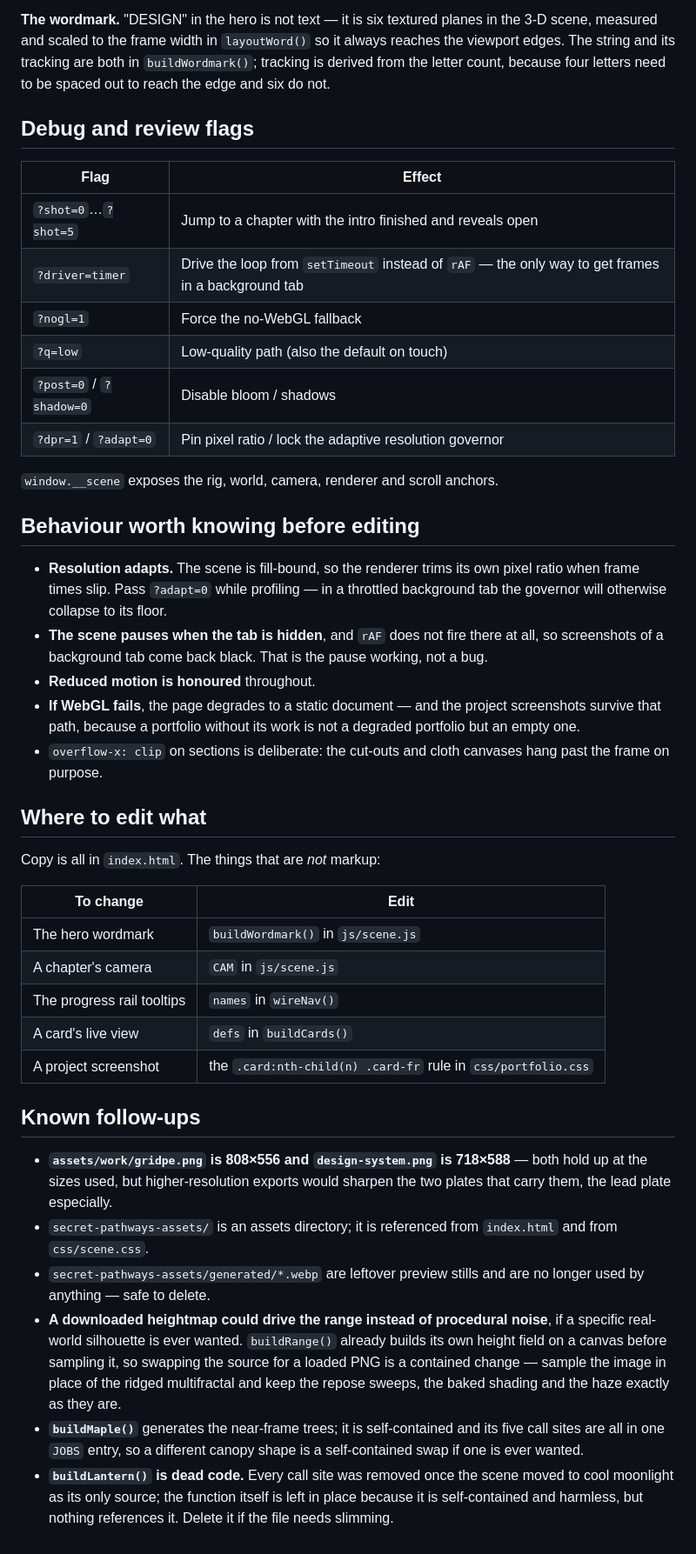
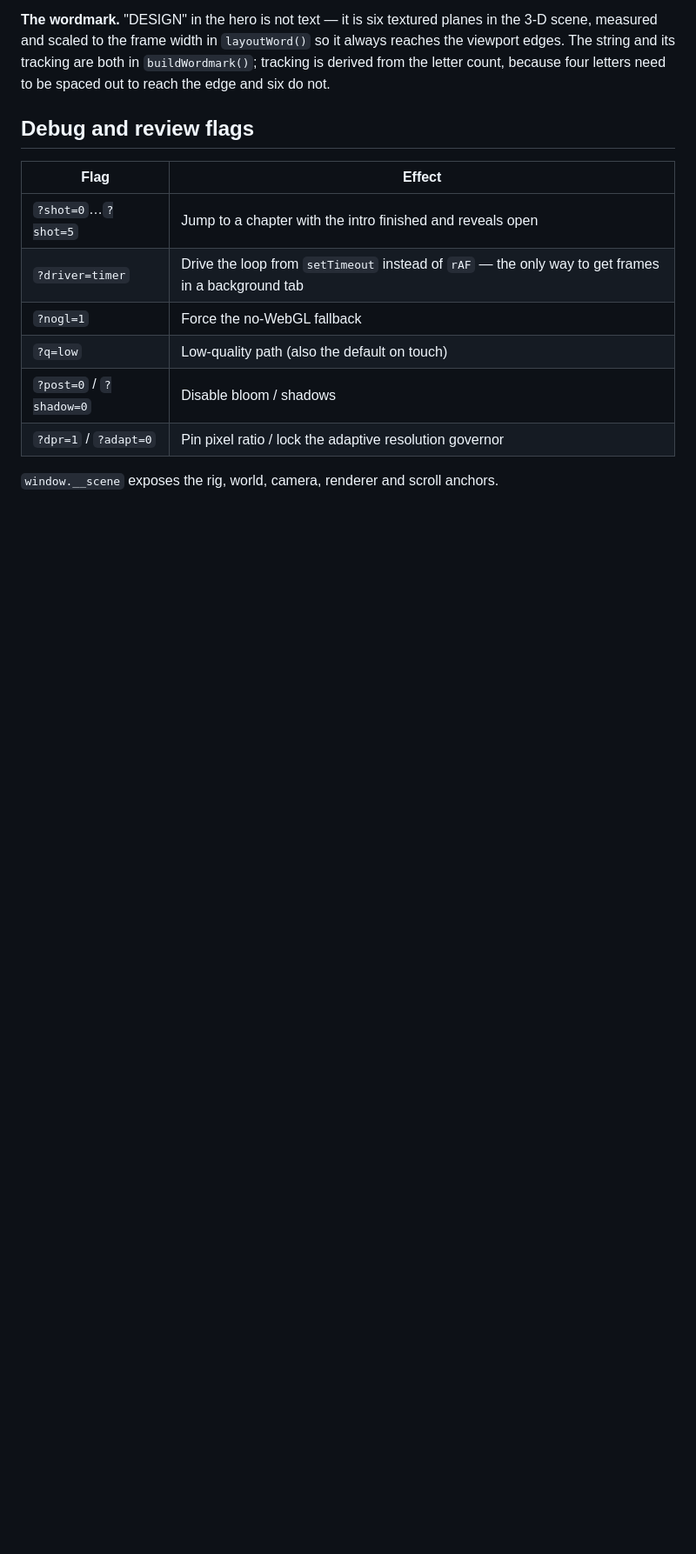
Before and after one commit to keyushhh/biradhwaj-pf, a Markdown page: README.md, the part around the change. Shown at 87% size. GitHub-like rendering; blank space fills up the shorter version.

Commit message:
docs: drop maintainer-trivia sections from README
Removes 'Behaviour worth knowing before editing', 'Where to edit what', and
'Known follow-ups' — internal notes (dead code, leftover files, unfinished
follow-ups) that read as messy scratch notes rather than portfolio
documentation.

```diff
--- a/README.md
+++ b/README.md
@@ -125,53 +125,3 @@ letters need to be spaced out to reach the edge and six do not.
 | `?dpr=1` / `?adapt=0` | Pin pixel ratio / lock the adaptive resolution governor |
 
 `window.__scene` exposes the rig, world, camera, renderer and scroll anchors.
-
-## Behaviour worth knowing before editing
-
-- **Resolution adapts.** The scene is fill-bound, so the renderer trims its own
-  pixel ratio when frame times slip. Pass `?adapt=0` while profiling — in a
-  throttled background tab the governor will otherwise collapse to its floor.
-- **The scene pauses when the tab is hidden**, and `rAF` does not fire there at
-  all, so screenshots of a background tab come back black. That is the pause
-  working, not a bug.
-- **Reduced motion is honoured** throughout.
-- **If WebGL fails**, the page degrades to a static document — and the project
-  screenshots survive that path, because a portfolio without its work is not a
-  degraded portfolio but an empty one.
-- `overflow-x: clip` on sections is deliberate: the cut-outs and cloth canvases
-  hang past the frame on purpose.
-
-## Where to edit what
-
-Copy is all in `index.html`. The things that are *not* markup:
-
-| To change | Edit |
-| --- | --- |
-| The hero wordmark | `buildWordmark()` in `js/scene.js` |
-| A chapter's camera | `CAM` in `js/scene.js` |
-| The progress rail tooltips | `names` in `wireNav()` |
-| A card's live view | `defs` in `buildCards()` |
-| A project screenshot | the `.card:nth-child(n) .card-fr` rule in `css/portfolio.css` |
-
-## Known follow-ups
-
-- **`assets/work/gridpe.png` is 808×556 and `design-system.png` is 718×588** —
-  both hold up at the sizes used, but higher-resolution exports would sharpen
-  the two plates that carry them, the lead plate especially.
-- `secret-pathways-assets/` is an assets directory; it is referenced from
-  `index.html` and from `css/scene.css`.
-- `secret-pathways-assets/generated/*.webp` are leftover preview stills and are
-  no longer used by anything — safe to delete.
-- **A downloaded heightmap could drive the range instead of procedural noise**,
-  if a specific real-world silhouette is ever wanted. `buildRange()` already
-  builds its own height field on a canvas before sampling it, so swapping the
-  source for a loaded PNG is a contained change — sample the image in place of
-  the ridged multifractal and keep the repose sweeps, the baked shading and the
-  haze exactly as they are.
-- **`buildMaple()`** generates the near-frame trees; it is self-contained and
-  its five call sites are all in one `JOBS` entry, so a different canopy shape
-  is a self-contained swap if one is ever wanted.
-- **`buildLantern()` is dead code.** Every call site was removed once the scene
-  moved to cool moonlight as its only source; the function itself is left in
-  place because it is self-contained and harmless, but nothing references it.
-  Delete it if the file needs slimming.
```
